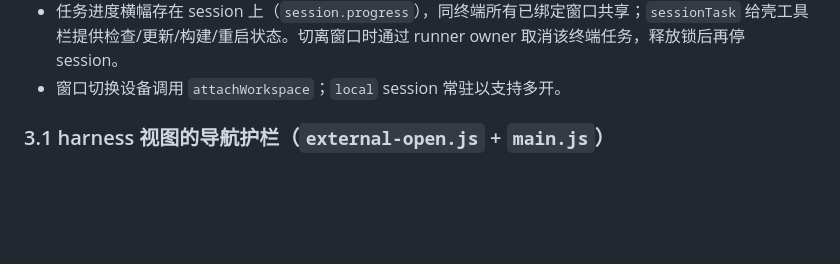
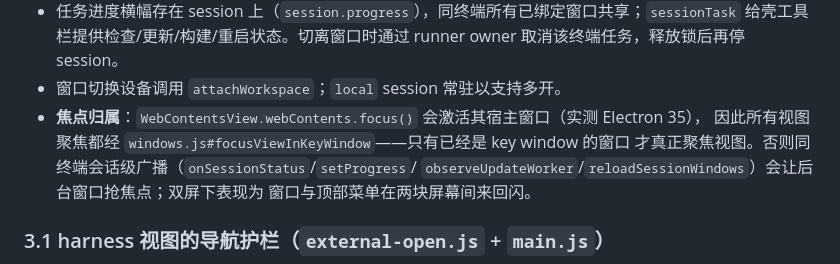
Before and after one commit to svengong/dsh-mac-desktop, a Markdown page: docs/architecture.md, the part around the change. Rendered like a GitHub page; blank space fills up the shorter version.

```diff
--- a/docs/architecture.md
+++ b/docs/architecture.md
@@ -69,6 +69,11 @@ BrowserWindow (shell.html 边框)
 - 启动/恢复的第一个窗口绑定上次活跃设备并自动连接；显式新建窗口为 detached，默认连接页。每个终端最多一个已绑定窗口；保存已打开终端时仅聚焦已有窗口，当前窗口保持不变。
 - 任务进度横幅存在 session 上（`session.progress`），同终端所有已绑定窗口共享；`sessionTask` 给壳工具栏提供检查/更新/构建/重启状态。切离窗口时通过 runner owner 取消该终端任务，释放锁后再停 session。
 - 窗口切换设备调用 `attachWorkspace`；`local` session 常驻以支持多开。
+- **焦点归属**：`WebContentsView.webContents.focus()` 会激活其宿主窗口（实测 Electron 35），
+  因此所有视图聚焦都经 `windows.js#focusViewInKeyWindow`——只有已经是 key window 的窗口
+  才真正聚焦视图。否则同终端会话级广播（`onSessionStatus`/`setProgress`/
+  `observeUpdateWorker`/`reloadSessionWindows`）会让后台窗口抢焦点；双屏下表现为
+  窗口与顶部菜单在两块屏幕间来回闪。
 
 ### 3.1 harness 视图的导航护栏（`external-open.js` + `main.js`）
 
```
Also changed, not shown: docs/agent.md (+9 -0 lines), docs/development.md (+4 -0 lines).
